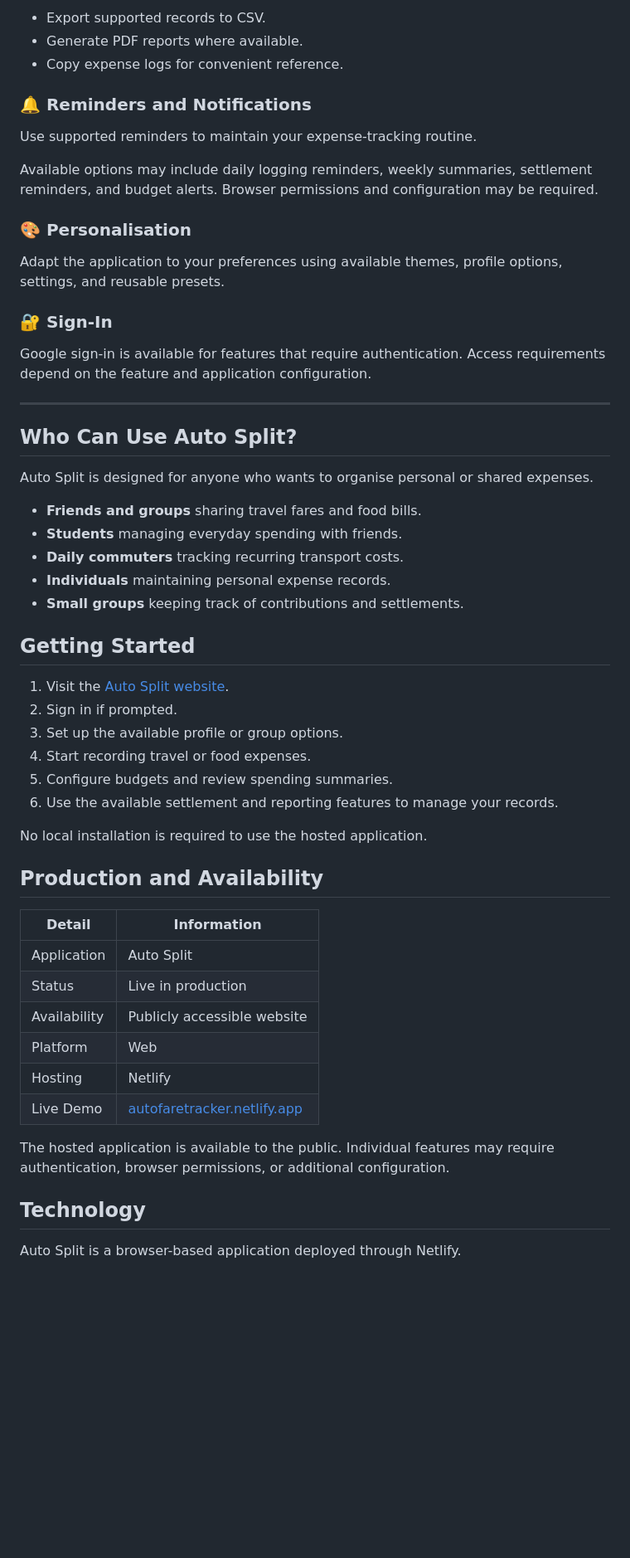
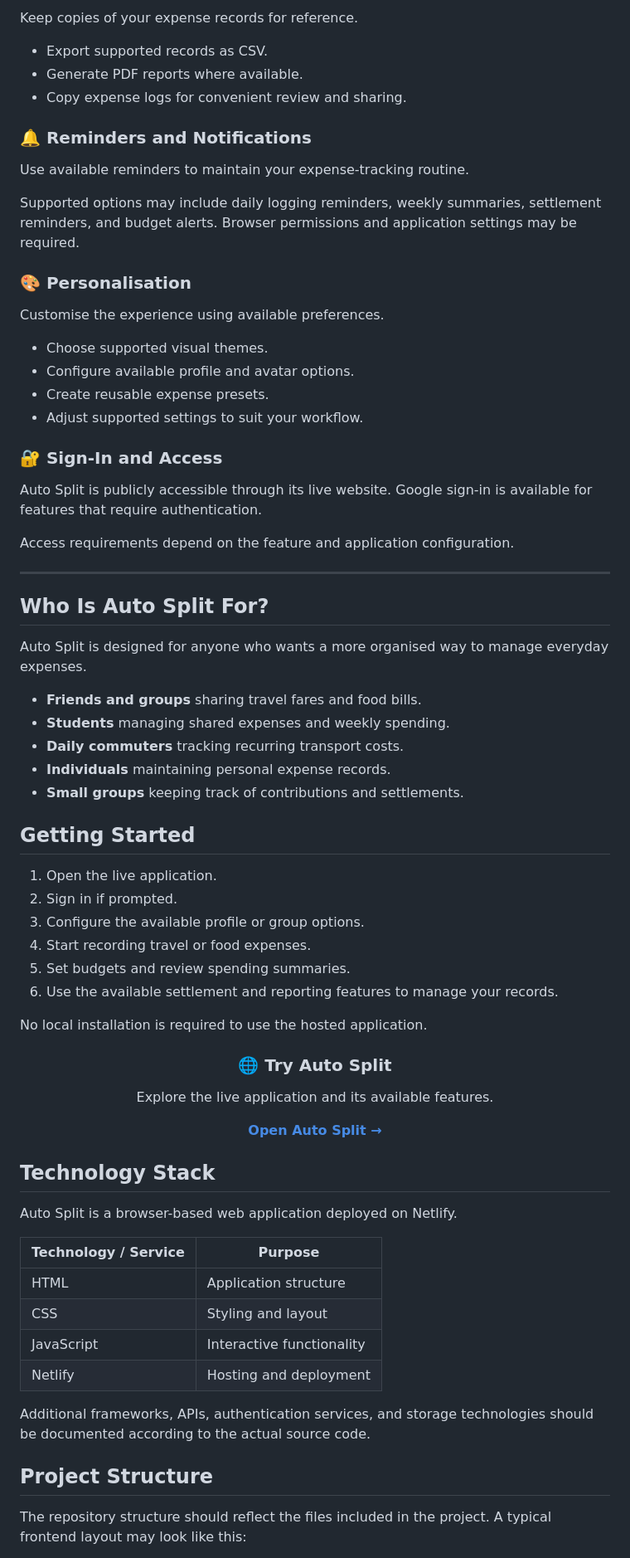
Before and after one commit to thepurgerror/AutoSplit, a Markdown page: README.md, the part around one of its changes. Shown at 83% size. GitHub-like rendering; blank space fills up the shorter version.

```diff
--- a/README.md
+++ b/README.md
@@ -78,56 +92,78 @@ Keep useful records of your expenses.
 
-- Export supported records to CSV.
+Keep copies of your expense records for reference.
+
+- Export supported records as CSV.
 - Generate PDF reports where available.
-- Copy expense logs for convenient reference.
+- Copy expense logs for convenient review and sharing.
 
 ### 🔔 Reminders and Notifications
-Use supported reminders to maintain your expense-tracking routine.
 
-Available options may include daily logging reminders, weekly summaries, settlement reminders, and budget alerts. Browser permissions and configuration may be required.
+Use available reminders to maintain your expense-tracking routine.
+
+Supported options may include daily logging reminders, weekly summaries, settlement reminders, and budget alerts. Browser permissions and application settings may be required.
 
 ### 🎨 Personalisation
-Adapt the application to your preferences using available themes, profile options, settings, and reusable presets.
 
-### 🔐 Sign-In
-Google sign-in is available for features that require authentication. Access requirements depend on the feature and application configuration.
+Customise the experience using available preferences.
+
+- Choose supported visual themes.
+- Configure available profile and avatar options.
+- Create reusable expense presets.
+- Adjust supported settings to suit your workflow.
+
+### 🔐 Sign-In and Access
+
+Auto Split is publicly accessible through its live website. Google sign-in is available for features that require authentication.
+
+Access requirements depend on the feature and application configuration.
 
 ---
 
-## Who Can Use Auto Split?
+## Who Is Auto Split For?
 
-Auto Split is designed for anyone who wants to organise personal or shared expenses.
+Auto Split is designed for anyone who wants a more organised way to manage everyday expenses.
 
 - **Friends and groups** sharing travel fares and food bills.
-- **Students** managing everyday spending with friends.
+- **Students** managing shared expenses and weekly spending.
 - **Daily commuters** tracking recurring transport costs.
 - **Individuals** maintaining personal expense records.
 - **Small groups** keeping track of contributions and settlements.
 
 ## Getting Started
 
-1. Visit the [Auto Split website](https://autofaretracker.netlify.app/).
+1. Open the live application.
 2. Sign in if prompted.
-3. Set up the available profile or group options.
+3. Configure the available profile or group options.
 4. Start recording travel or food expenses.
-5. Configure budgets and review spending summaries.
+5. Set budgets and review spending summaries.
 6. Use the available settlement and reporting features to manage your records.
 
 No local installation is required to use the hosted application.
 
-## Production and Availability
+<div align="center">
 
-| Detail | Information |
+### 🌐 Try Auto Split
+
+Explore the live application and its available features.
+
+[**Open Auto Split →**](https://autofaretracker.netlify.app/)
+
+</div>
+
+## Technology Stack
+
+Auto Split is a browser-based web application deployed on Netlify.
+
+| Technology / Service | Purpose |
 |---|---|
-| Application | Auto Split |
-| Status | Live in production |
-| Availability | Publicly accessible website |
-| Platform | Web |
-| Hosting | Netlify |
-| Live Demo | [autofaretracker.netlify.app](https://autofaretracker.netlify.app/) |
+| HTML | Application structure |
+| CSS | Styling and layout |
+| JavaScript | Interactive functionality |
+| Netlify | Hosting and deployment |
 
-The hosted application is available to the public. Individual features may require authentication, browser permissions, or additional configuration.
+Additional frameworks, APIs, authentication services, and storage technologies should be documented according to the actual source code.
 
-## Technology
+## Project Structure
 
-Auto Split is a browser-based application deployed through Netlify.
+The repository structure should reflect the files included in the project. A typical frontend layout may look like this:
 
```
Also changed, not shown: other parts of README.md (+115 -57 lines).
